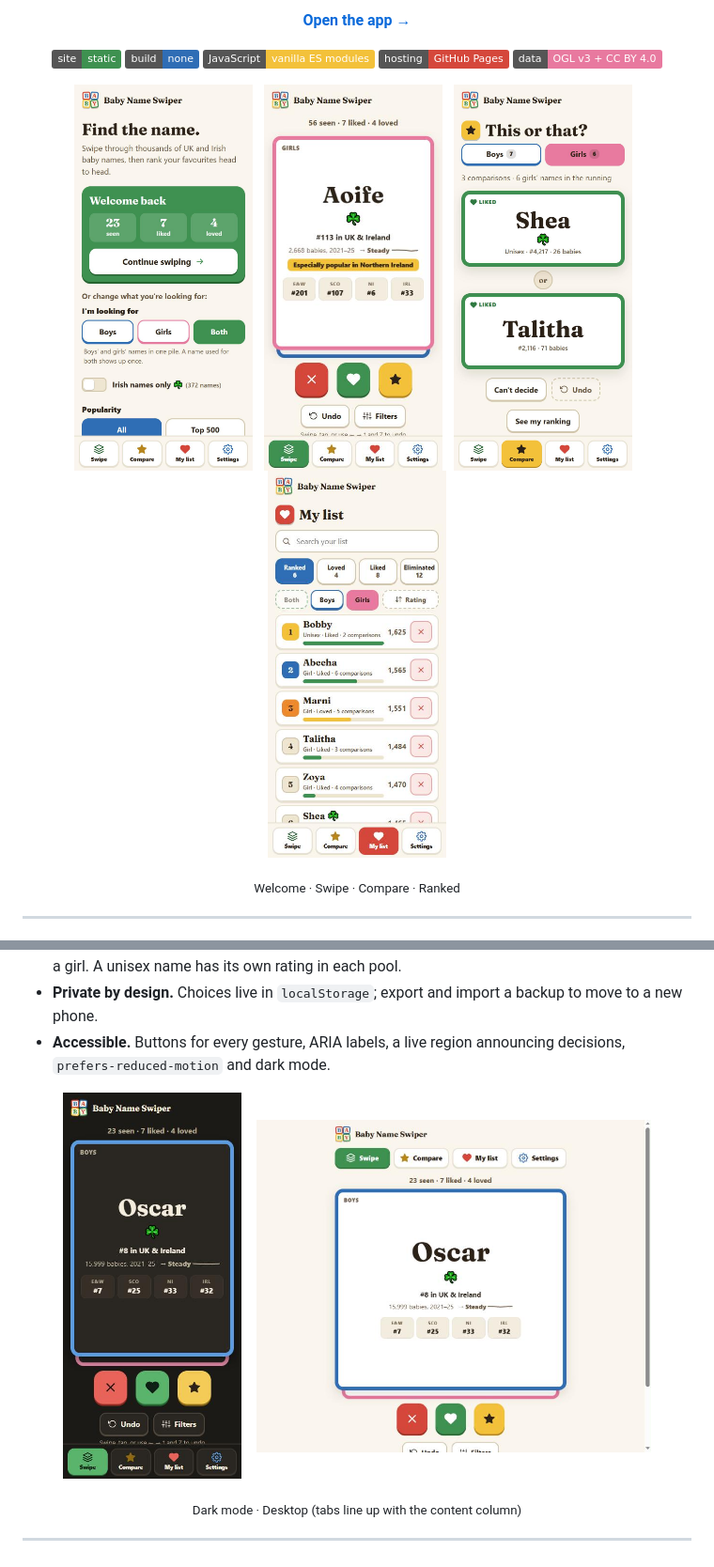
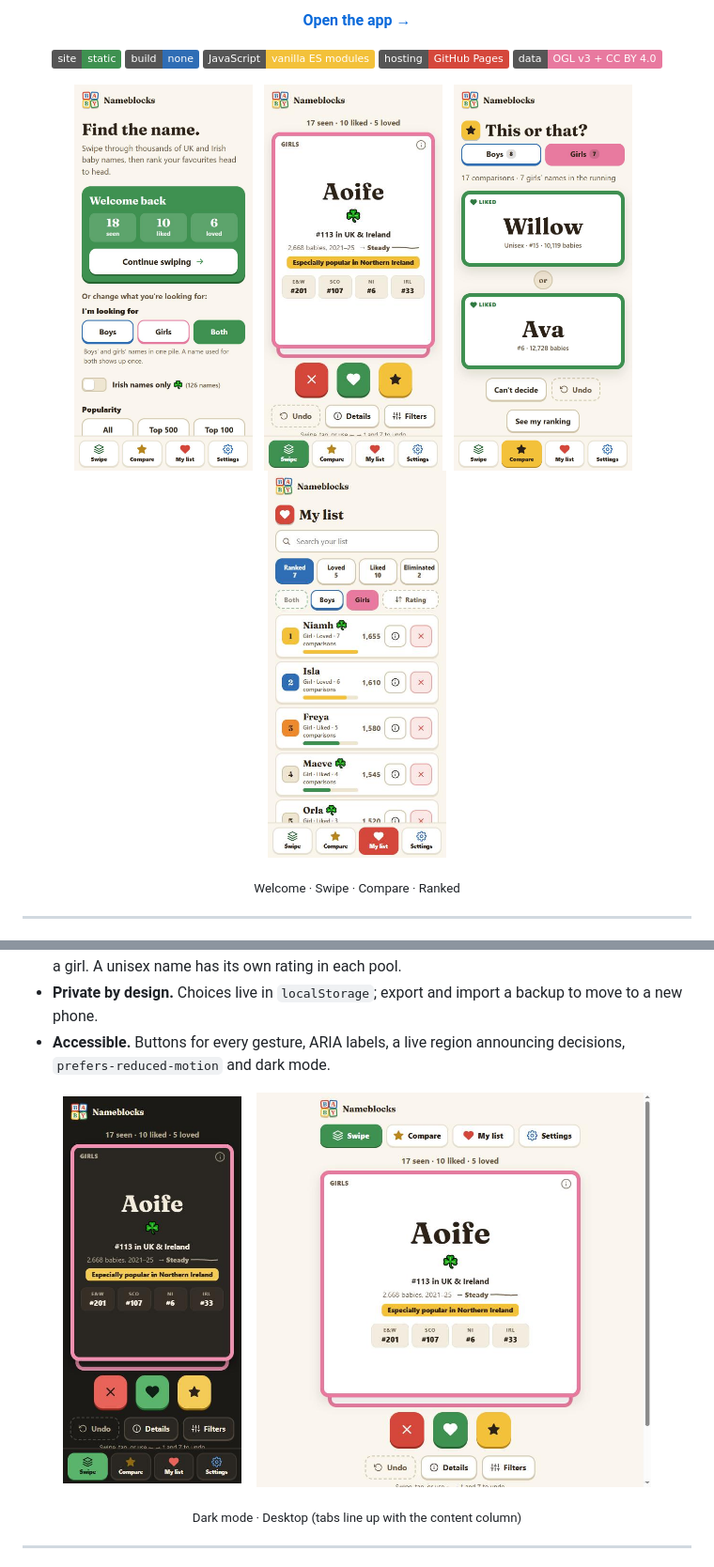
Before and after one commit to Liam223/babynames.github.io, a Markdown page: README.md, 2 parts joined by grey strips. Shown at 94% size. Drawn GitHub-style; pictures changed too: docs/screenshots/compare.jpg, docs/screenshots/desktop.jpg, docs/screenshots/ranked.jpg; badges without logos.

Commit message:
Retake README screenshots with the Nameblocks name
Co-Authored-By: Claude Sonnet 5.5 <noreply@anthropic.com>

```diff
--- a/README.md
+++ b/README.md
@@ -22,13 +22,13 @@
 </p>
 
 <p align="center">
-  <img src="docs/screenshots/welcome.jpg" alt="Welcome screen with resume panel and filters" width="190">
+  <img src="docs/screenshots/welcome.jpg?v=3" alt="Welcome screen with resume panel and filters" width="190">
   &nbsp;
-  <img src="docs/screenshots/swipe.jpg" alt="Swipe card for the name Aoife with rank, trend and country ranks" width="190">
+  <img src="docs/screenshots/swipe.jpg?v=3" alt="Swipe card for the name Aoife with rank, trend and country ranks" width="190">
   &nbsp;
-  <img src="docs/screenshots/compare.jpg?v=2" alt="Head-to-head comparison of two names" width="190">
+  <img src="docs/screenshots/compare.jpg?v=3" alt="Head-to-head comparison of two names" width="190">
   &nbsp;
-  <img src="docs/screenshots/ranked.jpg?v=2" alt="Ranked list with ratings" width="190">
+  <img src="docs/screenshots/ranked.jpg?v=3" alt="Ranked list with ratings" width="190">
 </p>
 <p align="center">
   <sub>Welcome &middot; Swipe &middot; Compare &middot; Ranked</sub>
@@ -64,9 +64,9 @@ flowchart LR
 - **Accessible.** Buttons for every gesture, ARIA labels, a live region announcing decisions, `prefers-reduced-motion` and dark mode.
 
 <p align="center">
-  <img src="docs/screenshots/swipe-dark.jpg" alt="Swipe card in dark mode" width="190">
+  <img src="docs/screenshots/swipe-dark.jpg?v=3" alt="Swipe card in dark mode" width="190">
   &nbsp;&nbsp;
-  <img src="docs/screenshots/desktop.jpg" alt="Desktop layout with tabs aligned to the content column" width="420">
+  <img src="docs/screenshots/desktop.jpg?v=3" alt="Desktop layout with tabs aligned to the content column" width="420">
 </p>
 <p align="center">
   <sub>Dark mode &middot; Desktop (tabs line up with the content column)</sub>
```
